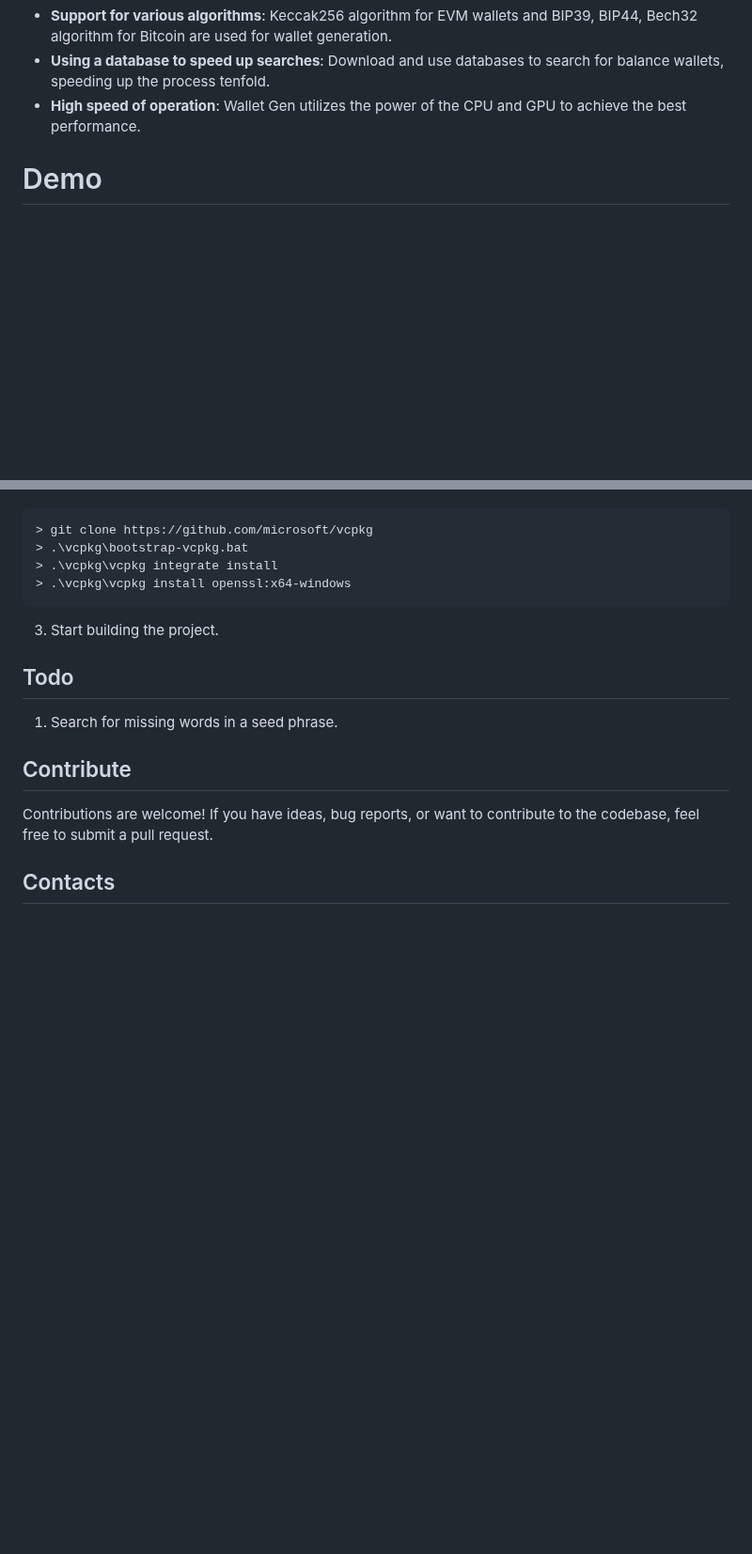
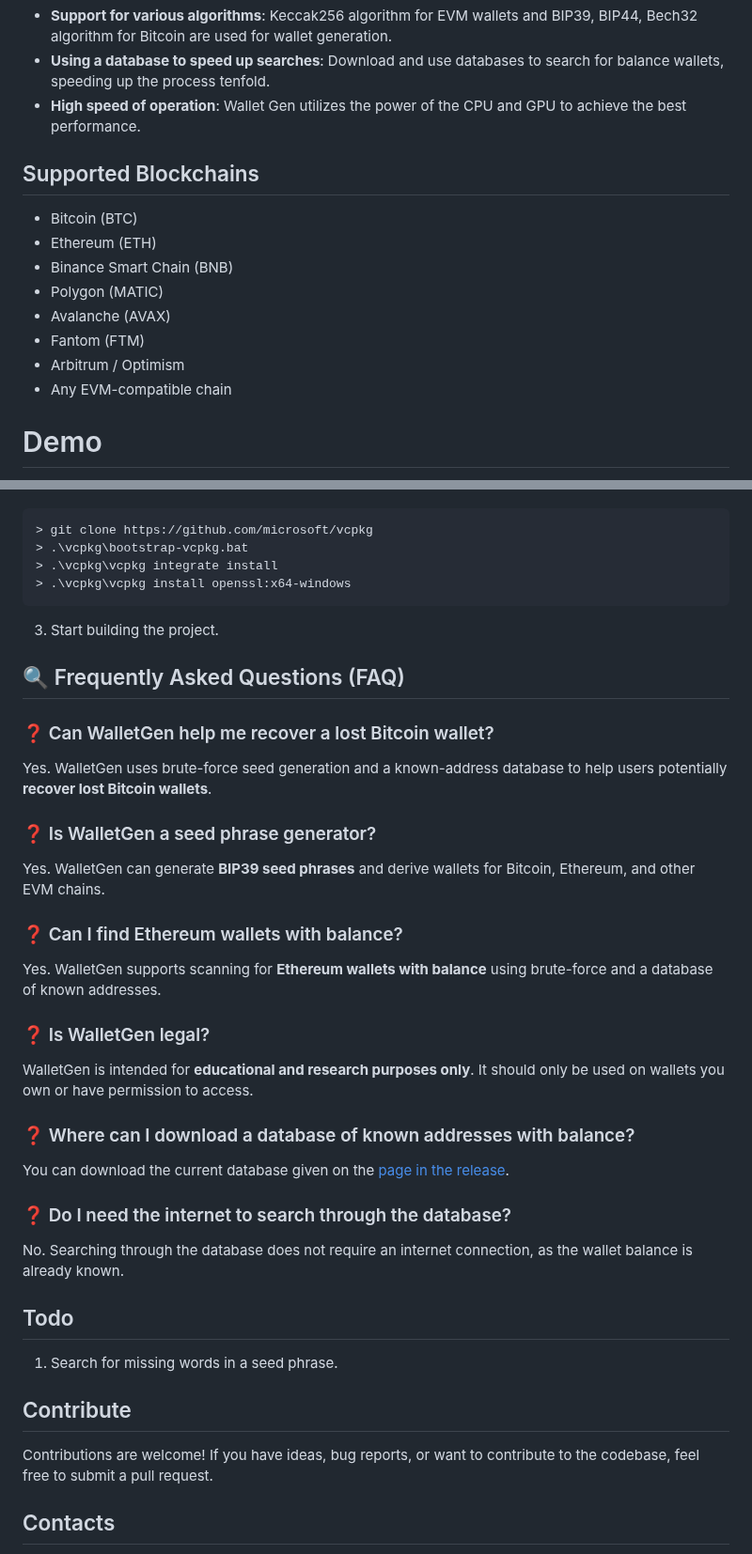
Before and after one commit to tony-dev1/crypto-wallets-finder, a Markdown page: README.md, 2 parts joined by grey strips. Shown at 94% size. GitHub-like rendering; blank space fills up the shorter version.

```diff
--- a/README.md
+++ b/README.md
@@ -32,6 +50,17 @@ Wallet Gen is built in C++ and is open-source, allowing anyone to access and mod
 - **Using a database to speed up searches**: Download and use databases to search for balance wallets, speeding up the process tenfold.
 - **High speed of operation**: Wallet Gen utilizes the power of the CPU and GPU to achieve the best performance.
 
+## Supported Blockchains
+
+- Bitcoin (BTC)
+- Ethereum (ETH)
+- Binance Smart Chain (BNB)
+- Polygon (MATIC)
+- Avalanche (AVAX)
+- Fantom (FTM)
+- Arbitrum / Optimism
+- Any EVM-compatible chain
+
 # Demo
 
 <p align="center">
@@ -108,6 +137,26 @@ After a week of non-stop wallet searching, I finally found a [wallet](https://me
 
 3. Start building the project.
 
+## 🔍 Frequently Asked Questions (FAQ)
+
+### ❓ Can WalletGen help me recover a lost Bitcoin wallet?
+Yes. WalletGen uses brute-force seed generation and a known-address database to help users potentially **recover lost Bitcoin wallets**.
+
+### ❓ Is WalletGen a seed phrase generator?
+Yes. WalletGen can generate **BIP39 seed phrases** and derive wallets for Bitcoin, Ethereum, and other EVM chains.
+
+### ❓ Can I find Ethereum wallets with balance?
+Yes. WalletGen supports scanning for **Ethereum wallets with balance** using brute-force and a database of known addresses.
+
+### ❓ Is WalletGen legal?
+WalletGen is intended for **educational and research purposes only**. It should only be used on wallets you own or have permission to access.
+
+### ❓ Where can I download a database of known addresses with balance?
+You can download the current database given on the [page in the release](https://github.com/tony-dev1/crypto-wallets-finder/releases/tag/database).
+
+### ❓ Do I need the internet to search through the database?
+No. Searching through the database does not require an internet connection, as the wallet balance is already known.
+
 ## Todo
 1. Search for missing words in a seed phrase.
 
```
Also changed, not shown: other parts of README.md (+29 -10 lines).
